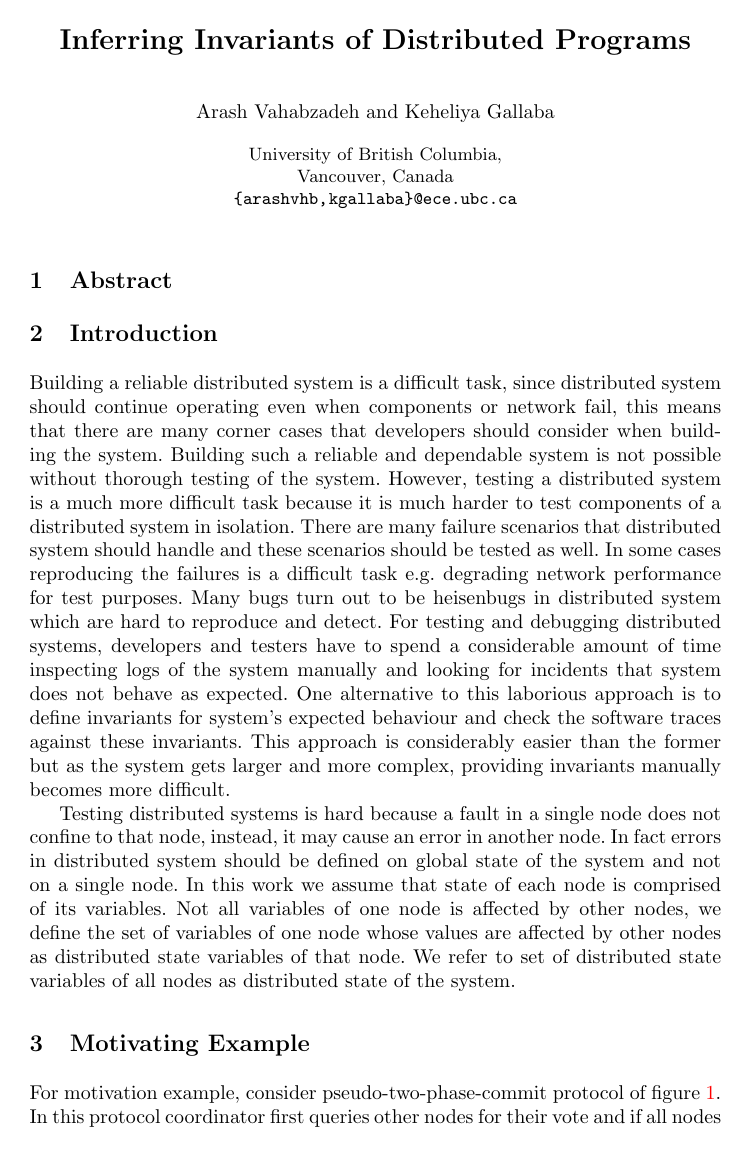
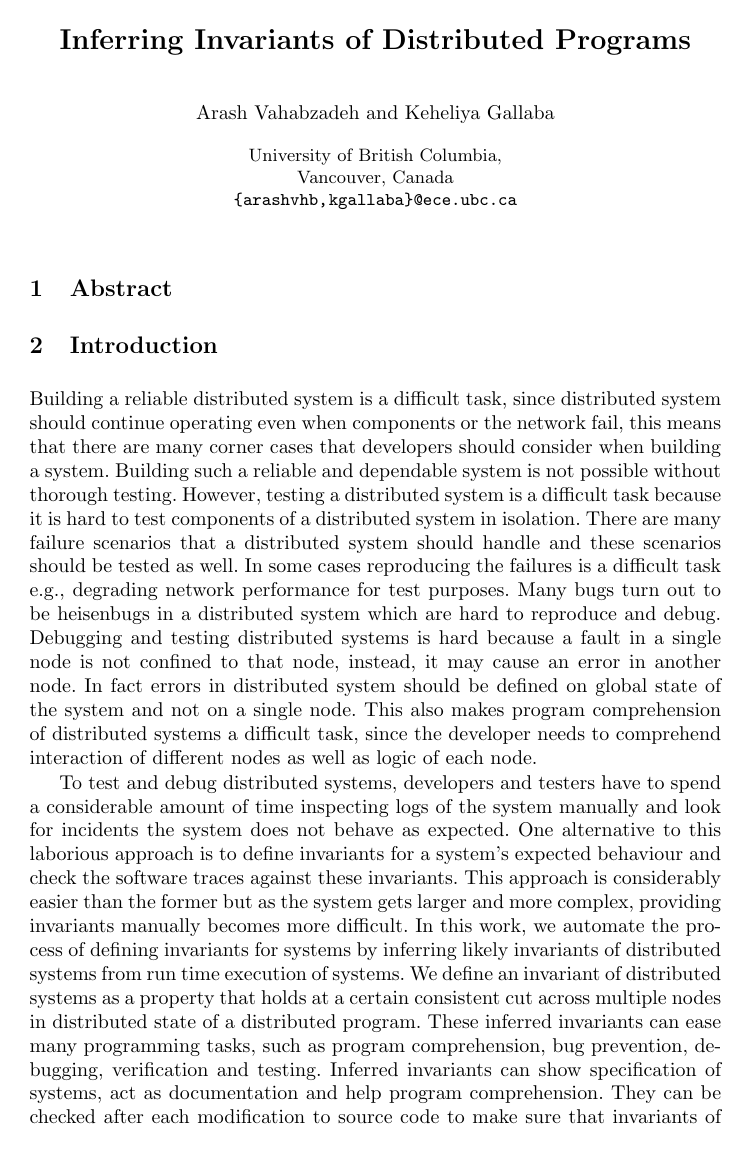
Before and after one commit to arashthearcher/DistributedSystemProject, a LaTeX paper (Doc/paper.tex, which reads Doc/introback.tex): page 1 of 10. Compiled offline with pdfLaTeX.

Commit message:
Intro Revisited

```diff
--- a/Doc/introback.tex
+++ b/Doc/introback.tex
@@ -1,21 +1,22 @@
 \section{Abstract}
 \section{Introduction}
 
-Building a reliable distributed system is a difficult task, since distributed system should continue operating even when components or network fail, this means that there are many corner cases that developers should consider when building the system. Building such
-a reliable and dependable system is not possible without thorough testing of the system. However, testing a distributed system is a much more difficult task because it is much harder to test components of a distributed system in isolation. There are many
-failure scenarios that distributed system should handle and these scenarios should be tested as well. In some cases reproducing the failures is a difficult task e.g. degrading network performance for test purposes. Many bugs turn out to be heisenbugs in distributed
-system which are hard to reproduce and detect. For testing and debugging distributed systems, developers and testers have to spend a considerable amount of time inspecting logs of the system manually and looking for incidents that system does not behave as
-expected. One alternative to this laborious approach is to define invariants for system's expected behaviour and check the software traces against these invariants. This approach is considerably easier than the former but as the system gets larger and more
-complex, providing invariants manually becomes more difficult.
+Building a reliable distributed system is a difficult task, since distributed system should continue operating even when components or the network fail, this means that there are many corner cases that developers should consider when building a system. Building such
+a reliable and dependable system is not possible without thorough testing. However, testing a distributed system is a difficult task because it is hard to test components of a distributed system in isolation. There are many
+failure scenarios that a distributed system should handle and these scenarios should be tested as well. In some cases reproducing the failures is a difficult task e.g., degrading network performance for test purposes. Many bugs turn out to be heisenbugs in a distributed
+system which are hard to reproduce and debug. Debugging and testing distributed systems is hard because a fault in a single node is not confined to that node, instead, it may cause an error in another node. In fact errors in distributed system should be defined on global state of the system and not on a single node. This also makes program comprehension of distributed systems a difficult task, since the developer needs to comprehend interaction of different nodes as well as logic of each node.
 
-Testing distributed systems is hard because a fault in a single node does not confine to that node, instead, it may cause an error in another node. In fact errors in distributed system should be defined on global state of the system and not on a single node. In this work we
-assume that state of each node is comprised of its variables. Not all variables of one node is affected by other nodes, we define the set of variables of one node whose values are affected by other nodes as distributed state variables of that node. We refer to set of distributed
-state variables of all nodes as distributed state of the system.
+To test and debug distributed systems, developers and testers have to spend a considerable amount of time inspecting logs of the system manually and look for incidents the system does not behave as
+expected. One alternative to this laborious approach is to define invariants for a system's expected behaviour and check the software traces against these invariants. This approach is considerably easier than the former but as the system gets larger and more
+complex, providing invariants manually becomes more difficult. In this work, we automate the process of defining invariants for systems by inferring likely invariants of distributed systems from run time execution of systems. We define an invariant of distributed systems as a property that holds at a certain consistent cut across multiple nodes in distributed state of a distributed program. These inferred invariants can ease many programming tasks, such as program comprehension, bug prevention, debugging, verification and testing. Inferred invariants can show specification of systems,  act as documentation and help program comprehension. They can be checked after each modification to source code to make sure that invariants of the system that implies its correctness are not violated, thus helping bug prevention. Even if the bugs get into the system, these invariants can help debugging by locating the points in program that they got violated. Moreover, they can be written in form of assertions and be used for automated test generation.
+%Ernst et al \cite{ernst2007daikon} define a program invariant as ``a property that holds at a certain point or points in a program".
+
+
+
+
 
 %The most challenging part of this work is to find valid snapshots of distributed states for the system.
-
-\section{Motivating Example}
-For motivation example, consider pseudo-two-phase-commit protocol of figure \ref{lst:2pc}. In this protocol coordinator first queries other nodes for their vote and if all nodes including the coordinator vote ``Commit" then coordinator sends ``Commit", otherwise it sends ``Abort" to all other nodes. At the end of this protocol all nodes should either commit or abort . In order to verify that this algorithm is working correctly, developers can examine inferred invariants of the protocol execution and inspect if these inferred invariants match expected behaviour of the system (In this case commit value of all nodes should have the same value and this property should be inferred by executing the protocol). We use daikon \cite{ernst2001dynamically} to infer invariants between variables so we can infer linear ($y = ax + b$), ordering ($y < x$) and containment ($x \in y$) relationships that may hold between the distributed state variables of all nodes in the system.
+Consider pseudo-two-phase-commit protocol in figure \ref{lst:2pc}. In this protocol the coordinator first queries other nodes for their vote and if all nodes including the coordinator vote ``Commit" then the coordinator sends ``Commit", otherwise it sends ``Abort" to all other nodes. At the end of this protocol all nodes should either commit or abort . To verify that this algorithm is correct, developers can examine inferred invariants of the protocol execution and inspect if these inferred invariants match expected behaviour of the system (In this case commit value of all nodes should have the same value i.e., $coordinator.commit$ = $replica_i .commit$ for each replica).
 
 
 \begin{figure}
```
Also changed, not shown: Doc/introback.tex (12 more changed lines).
